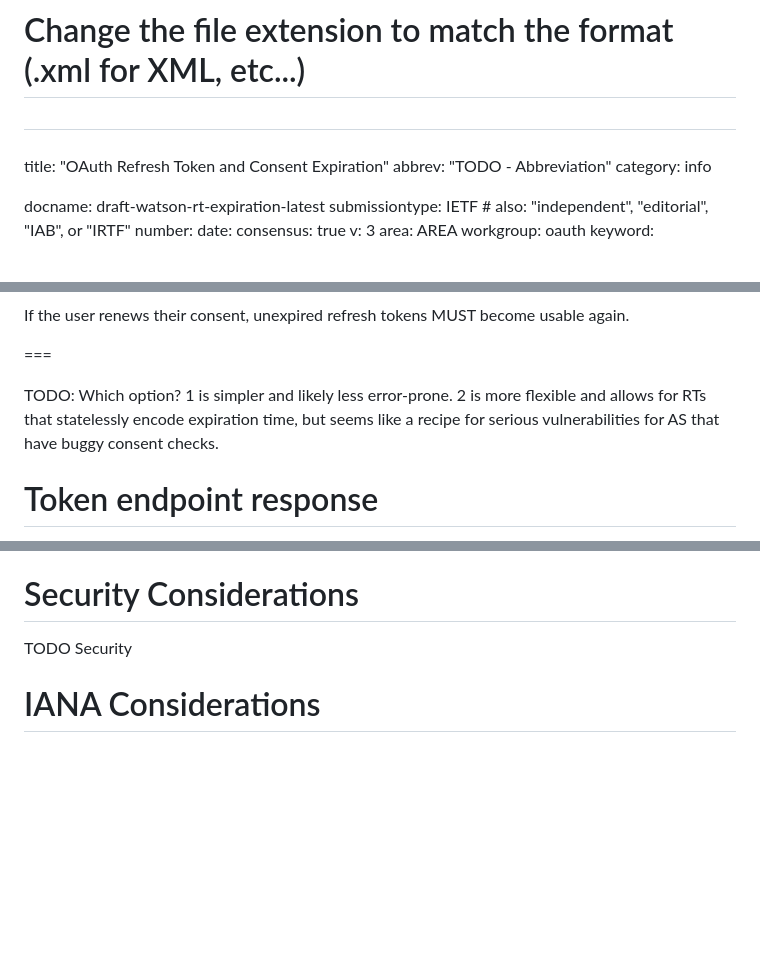
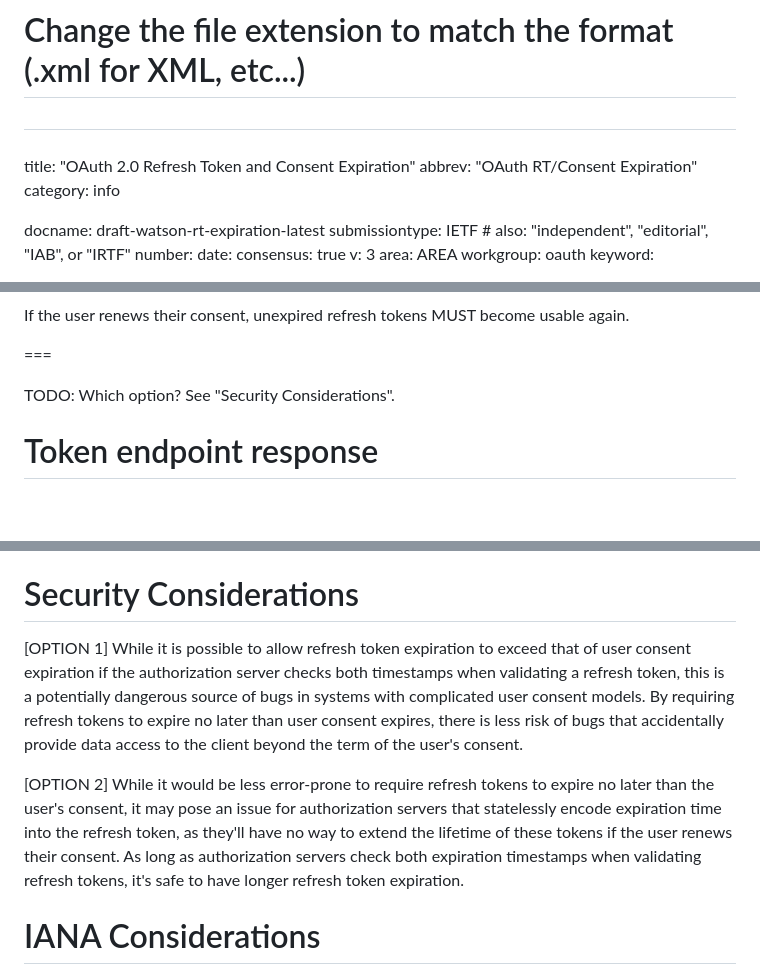
Before and after one commit to njwatson32/rt-expiration, a Markdown page: draft-watson-rt-expiration.md, 3 parts joined by grey strips. Rendered like a GitHub page; blank space fills up the shorter version.

Commit message:
write security considerations

```diff
--- a/draft-watson-rt-expiration.md
+++ b/draft-watson-rt-expiration.md
@@ -19,8 +19,8 @@
 # Change the file extension to match the format (.xml for XML, etc...)
 #
 ###
-title: "OAuth Refresh Token and Consent Expiration"
-abbrev: "TODO - Abbreviation"
+title: "OAuth 2.0 Refresh Token and Consent Expiration"
+abbrev: "OAuth RT/Consent Expiration"
 category: info
 
 docname: draft-watson-rt-expiration-latest
@@ -140,11 +140,7 @@ If the user renews their consent, unexpired refresh tokens MUST become usable ag
 
 ===
 
-TODO: Which option?
-  1 is simpler and likely less error-prone.
-  2 is more flexible and allows for RTs that statelessly encode expiration time,
-    but seems like a recipe for serious vulnerabilities for AS that have buggy
-    consent checks.
+TODO: Which option? See "Security Considerations".
 
 # Token endpoint response
 
@@ -211,7 +208,22 @@ indicate to the client that it's aware of this spec.
 
 # Security Considerations
 
-TODO Security
+[OPTION 1]
+While it is possible to allow refresh token expiration to exceed
+that of user consent expiration if the authorization server checks both
+timestamps when validating a refresh token, this is a potentially dangerous
+source of bugs in systems with complicated user consent models. By requiring
+refresh tokens to expire no later than user consent expires, there is less risk
+of bugs that accidentally provide data access to the client beyond the term of
+the user's consent.
+
+[OPTION 2]
+While it would be less error-prone to require refresh tokens to expire no later
+than the user's consent, it may pose an issue for authorization servers that
+statelessly encode expiration time into the refresh token, as they'll have no
+way to extend the lifetime of these tokens if the user renews their consent. As
+long as authorization servers check both expiration timestamps when validating
+refresh tokens, it's safe to have longer refresh token expiration.
 
 
 # IANA Considerations
```
Also changed, not shown: other parts of draft-watson-rt-expiration.md (+2 -1 lines).
